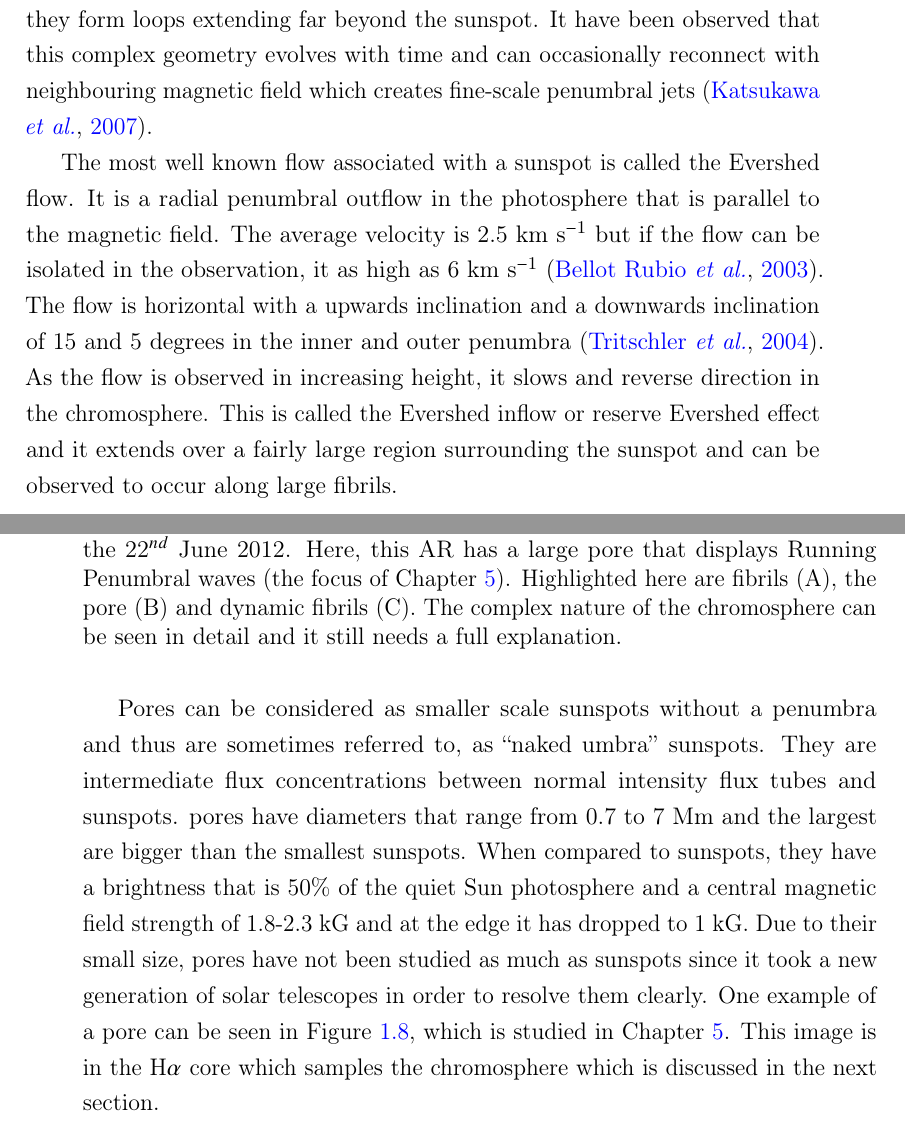
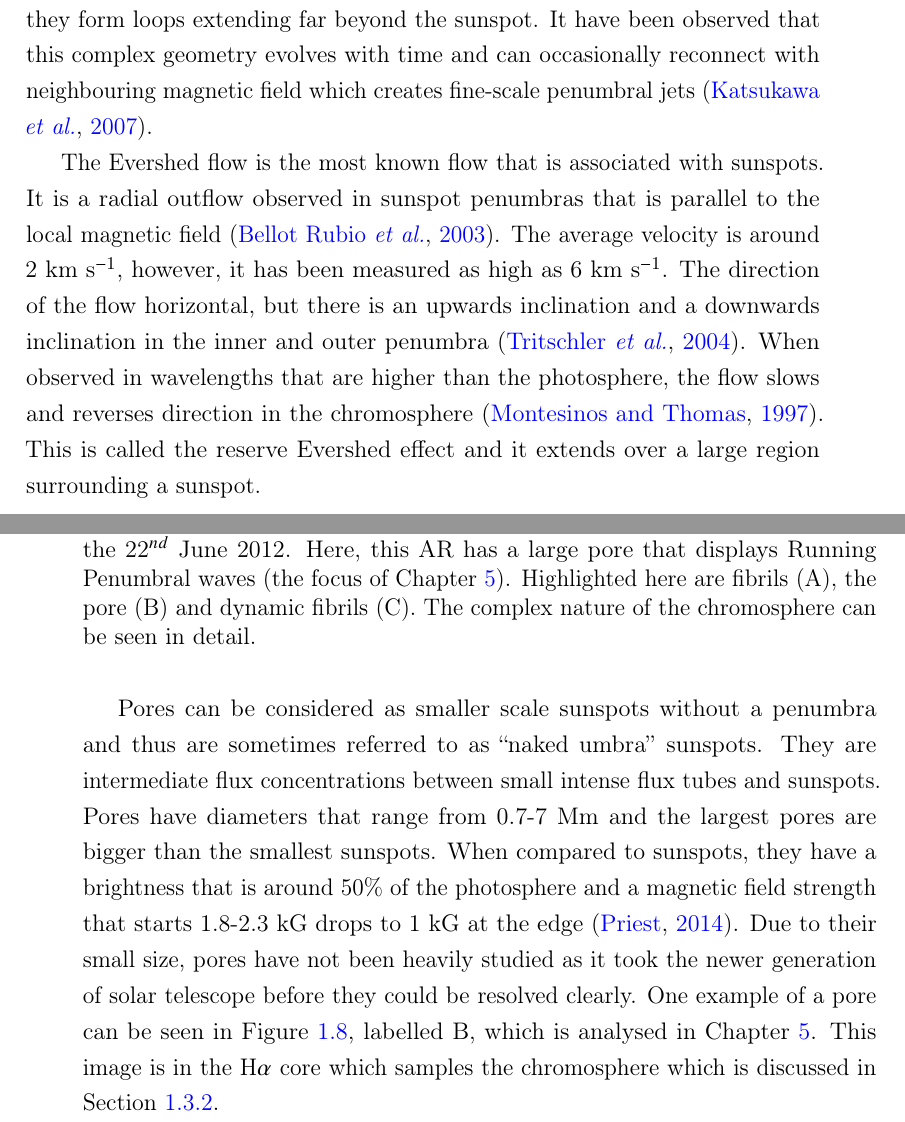
Before and after one commit to nabobalis/PhDThesis, a LaTeX thesis (thesis.tex, which reads Chapter1/chapter1.tex): two parts of pages 26 and 27 of 164, joined at a grey line, cut so that both start at the same text. Compiled offline with pdfLaTeX.

Commit message:
More unto the breach

```diff
--- a/Chapter1/chapter1.tex
+++ b/Chapter1/chapter1.tex
@@ -315,20 +315,20 @@
 	As bright filaments are more vertically inclined, they form loops extending far beyond the sunspot.
 	It have been observed that this complex geometry evolves with time and can occasionally reconnect with neighbouring magnetic field which creates fine-scale penumbral jets \citep{2007Sci...318.1594K}.
 
-	The most well known flow associated with a sunspot is called the Evershed flow.
-	It is a radial penumbral outflow in the photosphere that is parallel to the magnetic field.
-	The average velocity is 2.5 km s$^{-1}$ but if the flow can be isolated in the observation, it as high as 6 km s$^{-1}$ \citep{2003A&A...403L..47B}.
-	The flow is horizontal with a upwards inclination and a downwards inclination of 15 and 5 degrees in the inner and outer penumbra \citep{2004A&A...415..717T}.
-	As the flow is observed in increasing height, it slows and reverse direction in the chromosphere.
-	This is called the Evershed inflow or reserve Evershed effect and it extends over a fairly large region surrounding the sunspot and can be observed to occur along large fibrils.
+	The Evershed flow is the most known flow that is associated with sunspots.
+	It is a radial outflow observed in sunspot penumbras that is parallel to the local magnetic field \citep{2003A&A...403L..47B}.
+	The average velocity is around 2 km s$^{-1}$, however, it has been measured as high as 6 km s$^{-1}$.
+	The direction of the flow horizontal, but there is an upwards inclination and a downwards inclination in the inner and outer penumbra \citep{2004A&A...415..717T}.
+	When observed in wavelengths that are higher than the photosphere, the flow slows and reverses direction in the chromosphere \citep{1997Natur.390..485M}.
+	This is called the reserve Evershed effect and it extends over a large region surrounding a sunspot.
 
-    Pores can be considered as smaller scale sunspots without a penumbra and thus are sometimes referred to, as ``naked umbra'' sunspots.
-    They are intermediate flux concentrations between normal intensity flux tubes and sunspots.
-	pores have diameters that range from 0.7 to 7 Mm and the largest are bigger than the smallest sunspots.
-	When compared to sunspots, they have a brightness that is 50\% of the quiet Sun photosphere and a central magnetic field strength of 1.8-2.3 kG and at the edge it has dropped to 1 kG.
-    Due to their small size, pores have not been studied as much as sunspots since it took a new generation of solar telescopes in order to resolve them clearly.
-    One example of a pore can be seen in Figure \ref{fig:chromosphere}, which is studied in Chapter \ref{chapter5}.
-    This image is in the H$\alpha$ core which samples the chromosphere which is discussed in the next section.
+    Pores can be considered as smaller scale sunspots without a penumbra and thus are sometimes referred to as ``naked umbra'' sunspots.
+    They are intermediate flux concentrations between small intense flux tubes and sunspots.
+	Pores have diameters that range from 0.7-7 Mm and the largest pores are bigger than the smallest sunspots.
+	When compared to sunspots, they have a brightness that is around 50\% of the photosphere and a magnetic field strength that starts 1.8-2.3 kG drops to 1 kG at the edge \citep{2014masu.book.....P}.
+    Due to their small size, pores have not been heavily studied as it took the newer generation of solar telescope before they could be resolved clearly.
+    One example of a pore can be seen in Figure \ref{fig:chromosphere}, labelled B, which is analysed in Chapter \ref{chapter5}.
+    This image is in the H$\alpha$ core which samples the chromosphere which is discussed in Section \ref{chromo}.
 
     \begin{figure}
     	\centering
@@ -337,7 +337,7 @@
     		A H$\alpha$ line core image of Active Region NOAA 11510 observed on the 22$^{{nd}}$ June 2012.
     		Here, this AR has a large pore that displays Running Penumbral waves (the focus of Chapter \ref{chapter5}).
     		Highlighted here are fibrils (A), the pore (B) and dynamic fibrils (C).
-    		The complex nature of the chromosphere can be seen in detail and it still needs a full explanation.
+    		The complex nature of the chromosphere can be seen in detail.
     	}
     	\label{fig:chromosphere}
     \end{figure}
```
Also changed, not shown: References/references.bib (+14 -0 lines).
